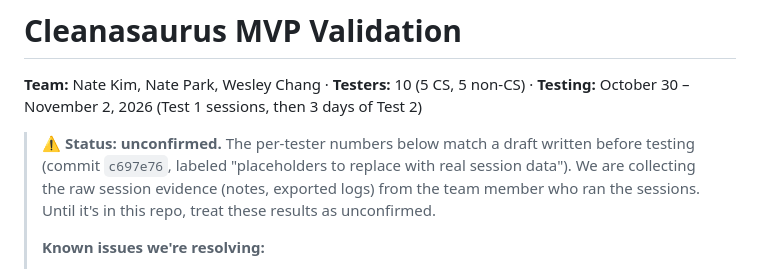
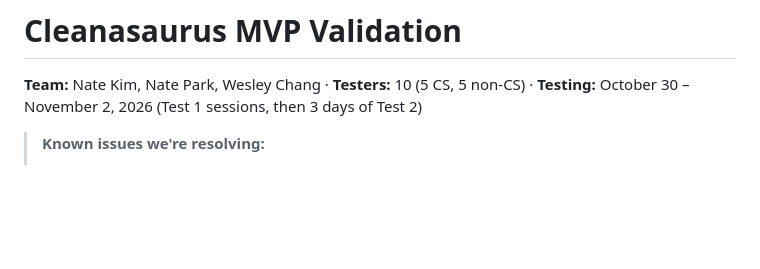
Before and after one commit to natekim416/cs4501_startup, a Markdown page: validation/MVP_VALIDATION.md, the part around the change. Rendered like a GitHub page; blank space fills up the shorter version.

Commit message:
Revise MVP validation document for clarity
Update MVP validation status and known issues.

```diff
--- a/validation/MVP_VALIDATION.md
+++ b/validation/MVP_VALIDATION.md
@@ -1,8 +1,6 @@
 # Cleanasaurus MVP Validation
 
 **Team:** Nate Kim, Nate Park, Wesley Chang · **Testers:** 10 (5 CS, 5 non-CS) · **Testing:** October 30 – November 2, 2026 (Test 1 sessions, then 3 days of Test 2)
-
-> ⚠️ **Status: unconfirmed.** The per-tester numbers below match a draft written before testing (commit `c697e76`, labeled "placeholders to replace with real session data"). We are collecting the raw session evidence (notes, exported logs) from the team member who ran the sessions. Until it's in this repo, treat these results as unconfirmed.
 >
 > **Known issues we're resolving:**
 > - **The measurement tool postdates the test.** Test 2 is described as measured with the opt-in usage log, but that log was first committed on Nov 4, after the Oct 30 – Nov 2 testing window.
```
